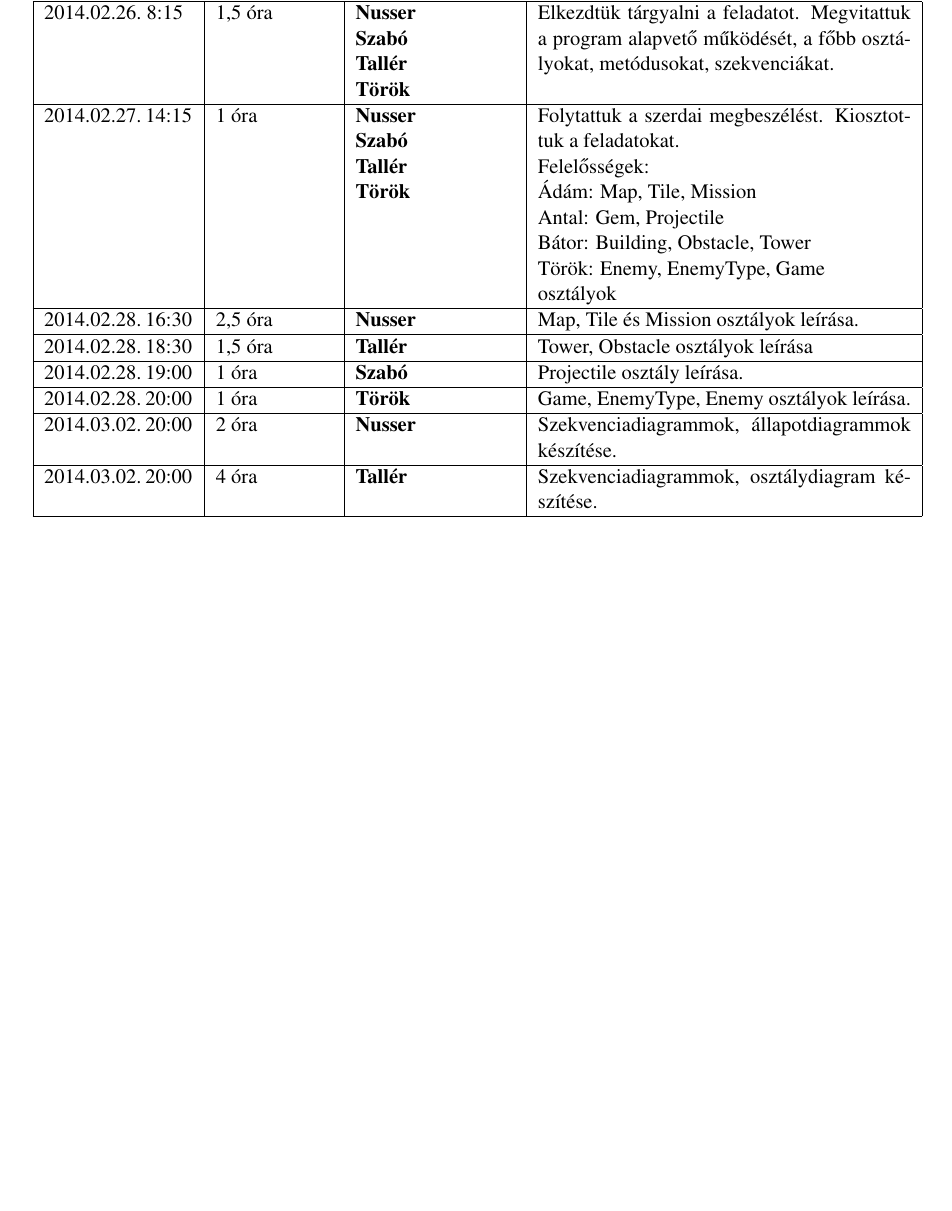
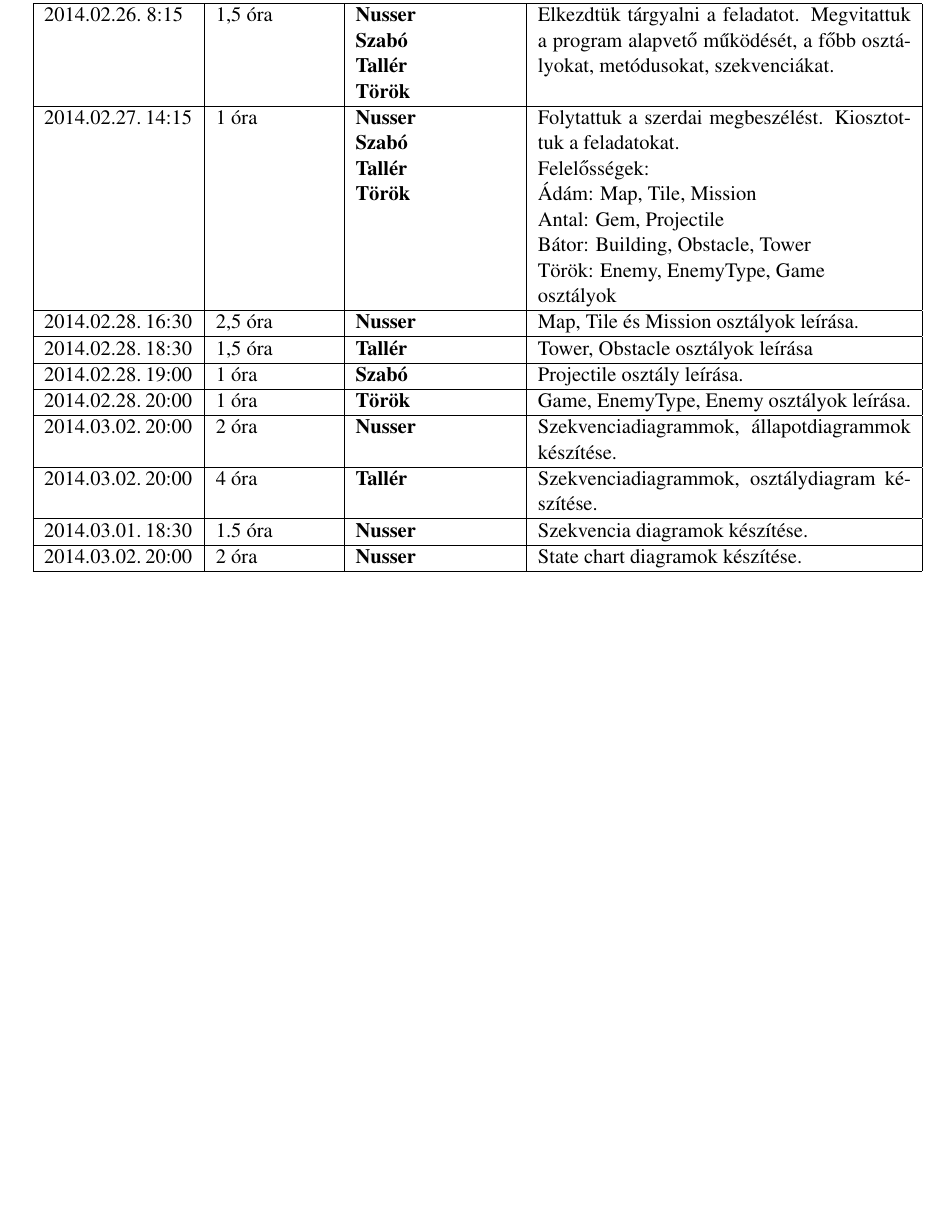
Before and after one commit to Sh4rK/szoftlab4, a LaTeX book (doc/szoftlab4.tex, which reads doc/chapters/chapter03/naplo03.tex): part of page 12 of 18, cut so that both start at the same text, the shorter picture padded with empty space. Compiled offline with pdfLaTeX.

Commit message:
Updated log

```diff
--- a/doc/chapters/chapter03/naplo03.tex
+++ b/doc/chapters/chapter03/naplo03.tex
@@ -63,4 +63,16 @@ Török: Enemy, EnemyType, Game \newline osztályok}
 {\vbator}
 {Szekvenciadiagrammok, osztálydiagram készítése. }
 
+\bejegyzes
+{2014.03.01.~18:30~}
+{1.5 óra}
+{\vadam}
+{Szekvencia diagramok készítése.}
+
+\bejegyzes
+{2014.03.02.~20:00~}
+{2 óra}
+{\vadam}
+{State chart diagramok készítése.}
+
 \end{naplo}
```
